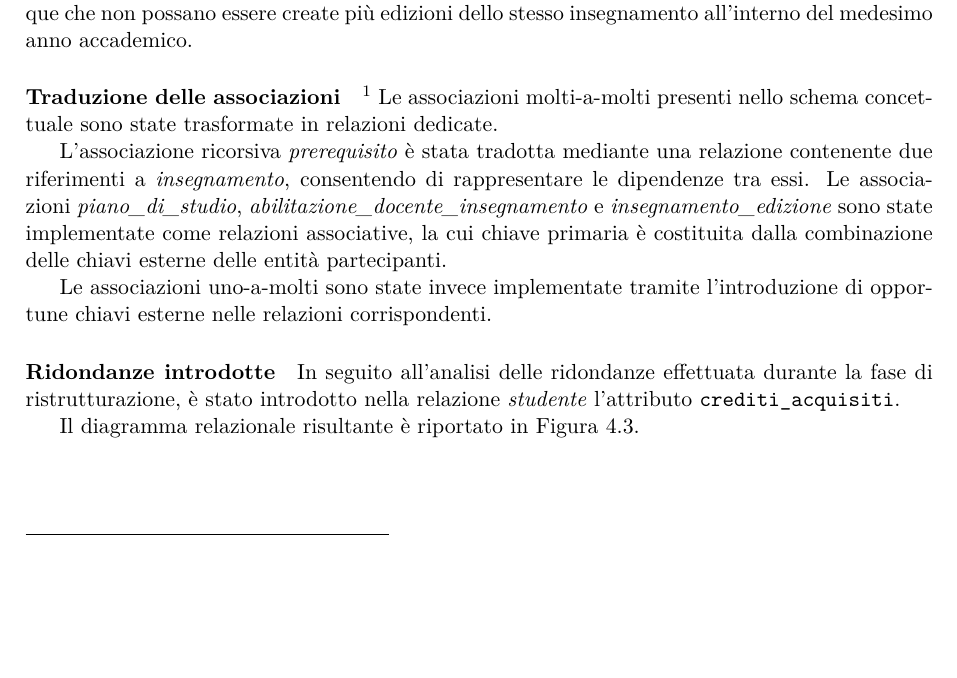
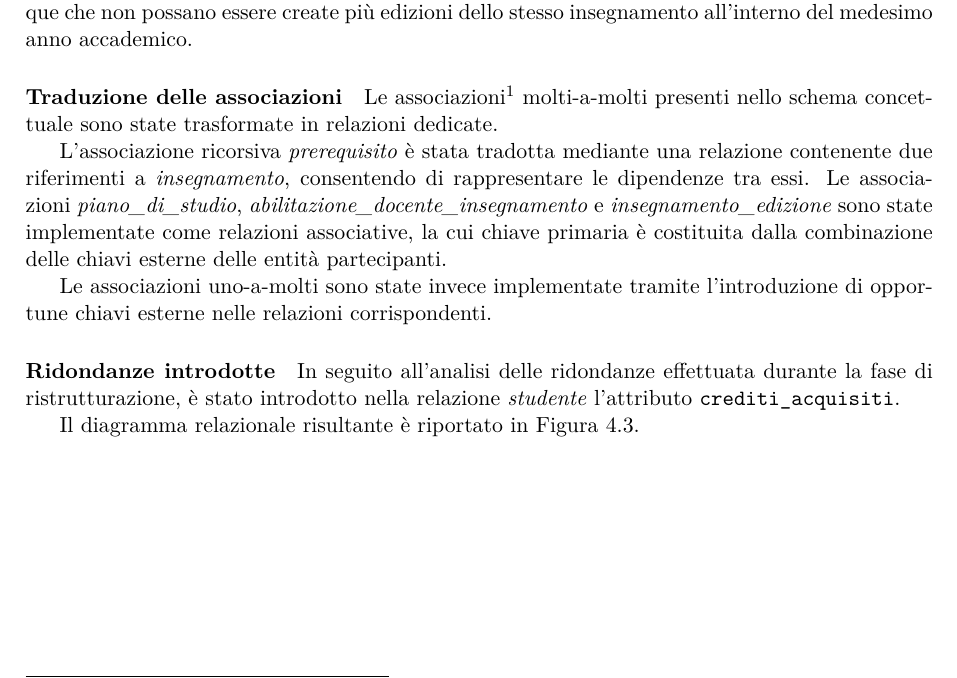
Before and after one commit to cossidente/database-lab-project, a LaTeX document (report/report.tex, which reads report/sections/5_logical_design.tex): part of page 14 of 26, cut so that both start at the same text, the shorter picture padded with empty space. Compiled offline with pdfLaTeX.

Commit message:
fix: footnote

```diff
--- a/report/sections/5_logical_design.tex
+++ b/report/sections/5_logical_design.tex
@@ -15,8 +15,8 @@ Sebbene il vincolo di unicità annuale imponga che per uno stesso insegnamento n
 L'inclusione del periodo nella chiave evita inoltre la duplicazione dell'attributo nelle relazioni dipendenti senza adeguati vincoli di consistenza e semplifica la definizione di vincoli operativi relativi all'occupazione delle aule e alla pianificazione del calendario didattico. La presenza del vincolo di unicità sulla coppia \texttt{(codice\_insegnamento, anno\_accademico)} garantisce comunque che non possano essere create più edizioni dello stesso insegnamento all'interno del medesimo anno accademico.
 
 \paragraph{Traduzione delle associazioni}
-\footnote{Per chiarezza terminologica, in questo documento si utilizza il termine \textit{associazione} per indicare le relazioni dello schema concettuale (modello ER), riservando il termine \textit{relazione} alle tabelle del modello logico relazionale.}
-Le associazioni molti-a-molti presenti nello schema concettuale sono state trasformate in relazioni dedicate.
+Le associazioni{\footnotemark} molti-a-molti presenti nello schema concettuale sono state trasformate in relazioni dedicate.
+\footnotetext{Per chiarezza terminologica, in questo documento si utilizza il termine \textit{associazione} per indicare le relazioni dello schema concettuale (modello ER), riservando il termine \textit{relazione} alle tabelle del modello logico relazionale.}
 
 L'associazione ricorsiva \textit{prerequisito} è stata tradotta mediante una relazione contenente due riferimenti a \textit{insegnamento}, consentendo di rappresentare le dipendenze tra essi. Le associazioni \textit{piano\_di\_studio}, \textit{abilitazione\_docente\_insegnamento} e \textit{insegnamento\_edizione} sono state implementate come relazioni associative, la cui chiave primaria è costituita dalla combinazione delle chiavi esterne delle entità partecipanti.
 
```
Also changed, not shown: report/sections/4_schema_restructuring.tex (+1 -1 lines), report/sections/5_logical_design.tex (2 more changed lines).
